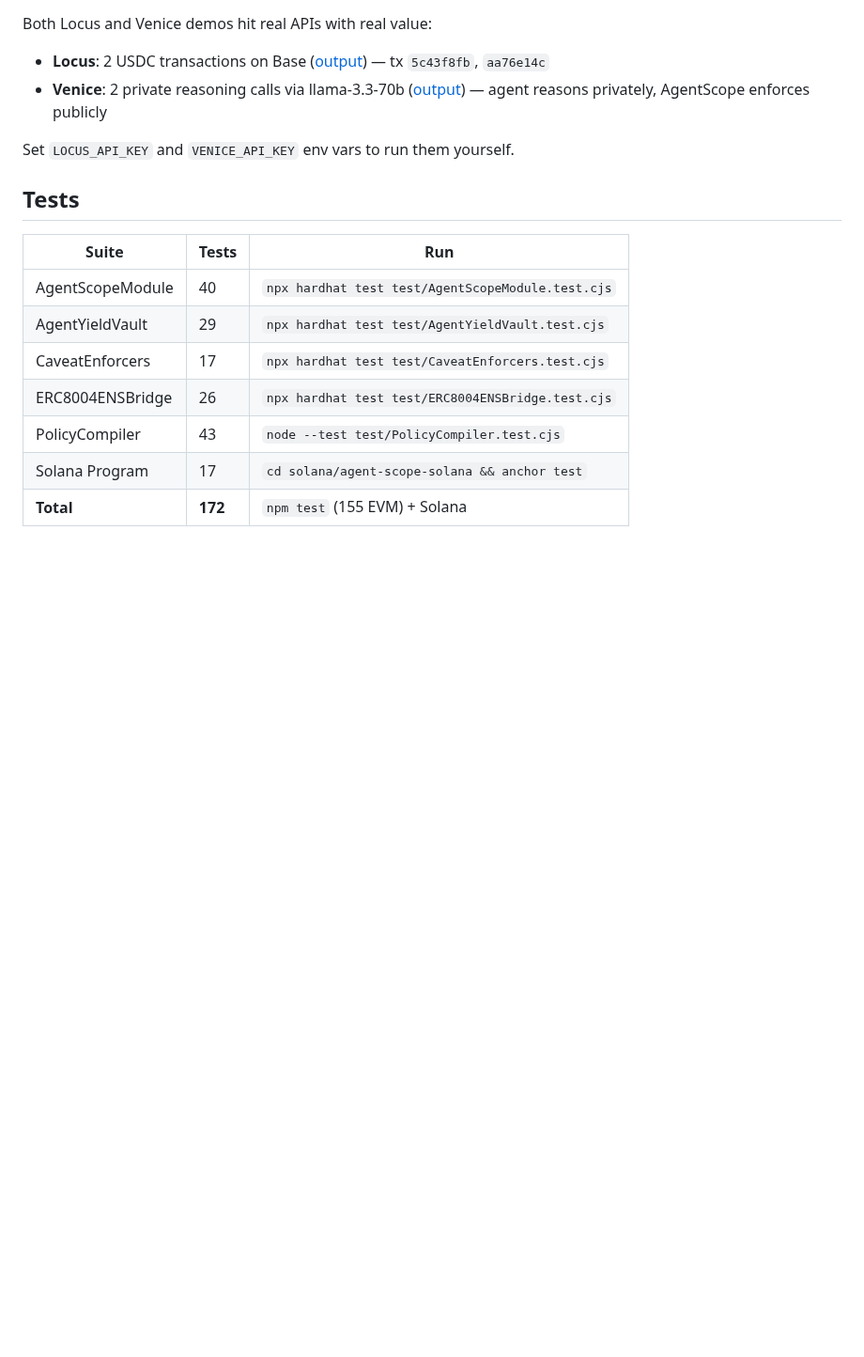
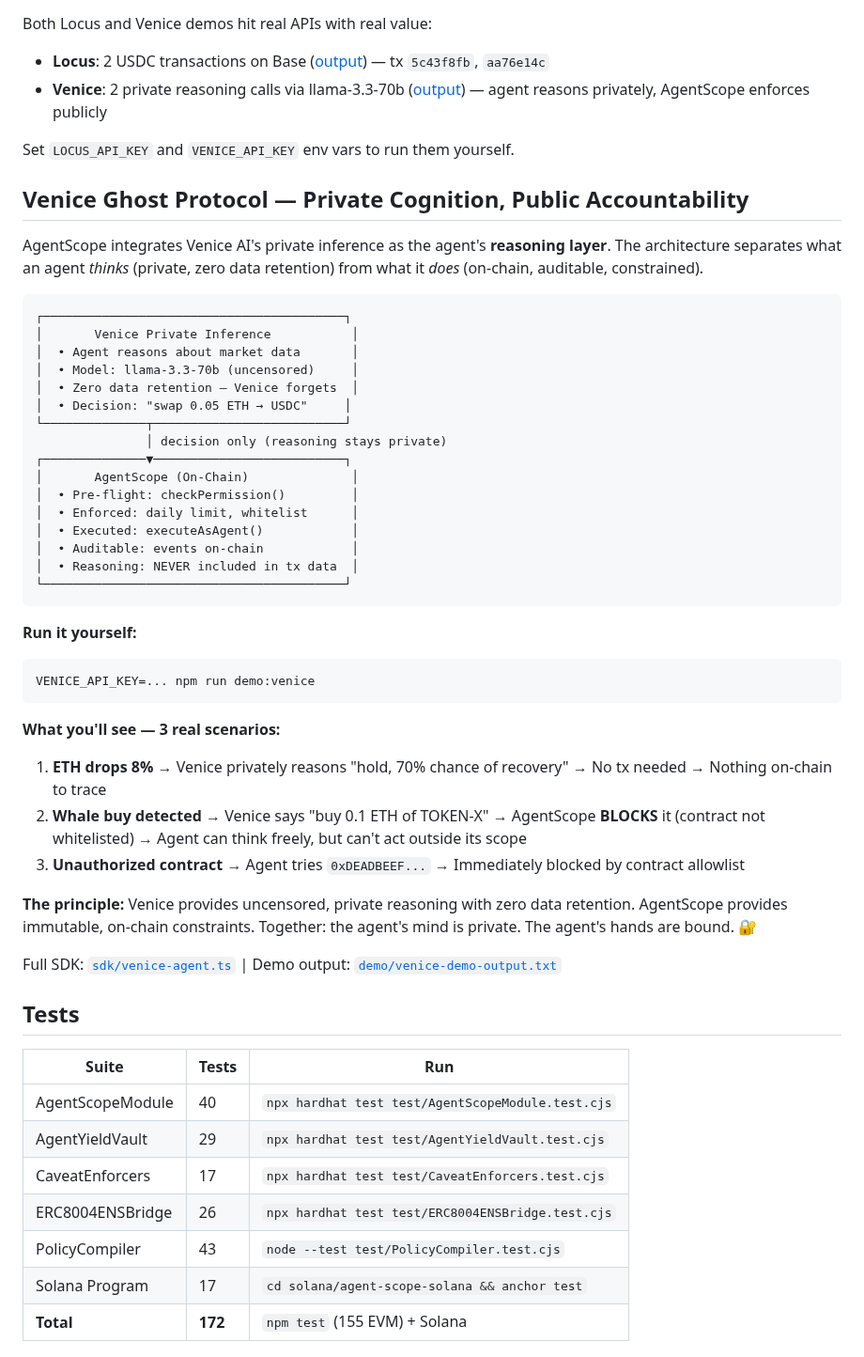
Before and after one commit to ghost-clio/agent-scope, a Markdown page: README.md, the part around the change. Shown at 94% size. Rendered like a GitHub page; blank space fills up the shorter version.

Commit message:
strengthen Venice integration docs + live demo output

````diff
--- a/README.md
+++ b/README.md
@@ -145,6 +145,44 @@ Both Locus and Venice demos hit real APIs with real value:
 
 Set `LOCUS_API_KEY` and `VENICE_API_KEY` env vars to run them yourself.
 
+## Venice Ghost Protocol — Private Cognition, Public Accountability
+
+AgentScope integrates Venice AI's private inference as the agent's **reasoning layer**. The architecture separates what an agent *thinks* (private, zero data retention) from what it *does* (on-chain, auditable, constrained).
+
+```
+┌─────────────────────────────────────────┐
+│       Venice Private Inference           │
+│  • Agent reasons about market data       │
+│  • Model: llama-3.3-70b (uncensored)     │
+│  • Zero data retention — Venice forgets  │
+│  • Decision: "swap 0.05 ETH → USDC"     │
+└──────────────┬──────────────────────────┘
+               │ decision only (reasoning stays private)
+┌──────────────▼──────────────────────────┐
+│       AgentScope (On-Chain)              │
+│  • Pre-flight: checkPermission()         │
+│  • Enforced: daily limit, whitelist      │
+│  • Executed: executeAsAgent()            │
+│  • Auditable: events on-chain            │
+│  • Reasoning: NEVER included in tx data  │
+└─────────────────────────────────────────┘
+```
+
+**Run it yourself:**
+```bash
+VENICE_API_KEY=... npm run demo:venice
+```
+
+**What you'll see — 3 real scenarios:**
+
+1. **ETH drops 8%** → Venice privately reasons "hold, 70% chance of recovery" → No tx needed → Nothing on-chain to trace
+2. **Whale buy detected** → Venice says "buy 0.1 ETH of TOKEN-X" → AgentScope **BLOCKS** it (contract not whitelisted) → Agent can think freely, but can't act outside its scope
+3. **Unauthorized contract** → Agent tries `0xDEADBEEF...` → Immediately blocked by contract allowlist
+
+**The principle:** Venice provides uncensored, private reasoning with zero data retention. AgentScope provides immutable, on-chain constraints. Together: the agent's mind is private. The agent's hands are bound. 🔐
+
+Full SDK: [`sdk/venice-agent.ts`](./sdk/venice-agent.ts) | Demo output: [`demo/venice-demo-output.txt`](./demo/venice-demo-output.txt)
+
 ## Tests
 
 | Suite | Tests | Run |
````
